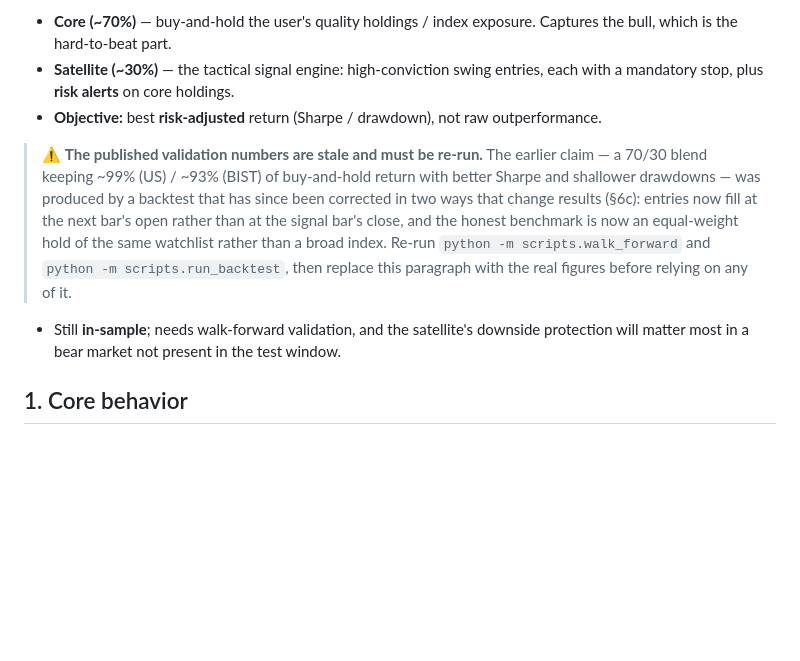
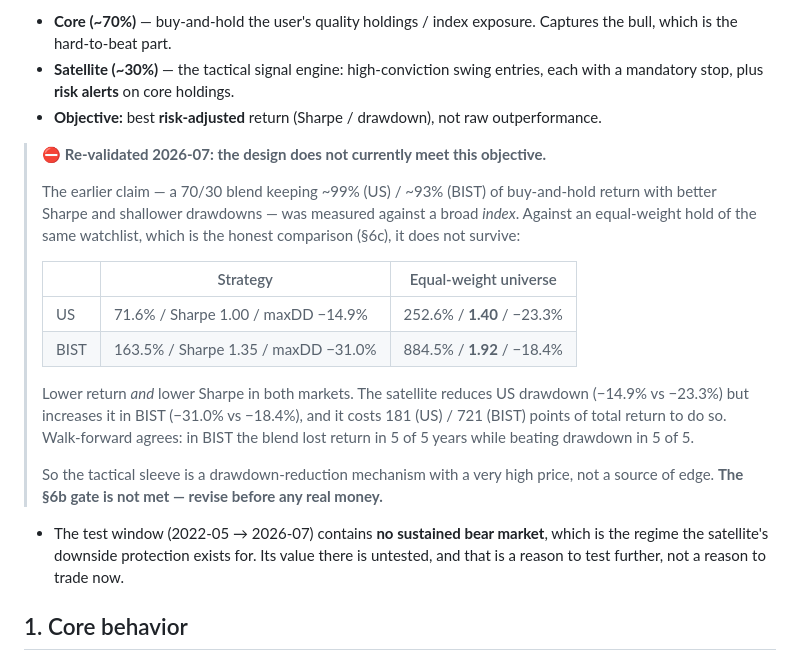
Before and after one commit to batualicii/AI_Portfolio_Manager, a Markdown page: SPEC.md, the part around the change. GitHub-like rendering; blank space fills up the shorter version.

```diff
--- a/SPEC.md
+++ b/SPEC.md
@@ -19,17 +19,29 @@ unacceptable risk. So the design was revised to what the evidence supports:
   with a mandatory stop, plus **risk alerts** on core holdings.
 - **Objective:** best **risk-adjusted** return (Sharpe / drawdown), not raw outperformance.
 
-> ⚠️ **The published validation numbers are stale and must be re-run.**
+> ⛔ **Re-validated 2026-07: the design does not currently meet this objective.**
+>
 > The earlier claim — a 70/30 blend keeping ~99% (US) / ~93% (BIST) of buy-and-hold
-> return with better Sharpe and shallower drawdowns — was produced by a backtest that
-> has since been corrected in two ways that change results (§6c): entries now fill at
-> the next bar's open rather than at the signal bar's close, and the honest benchmark
-> is now an equal-weight hold of the same watchlist rather than a broad index.
-> Re-run `python -m scripts.walk_forward` and `python -m scripts.run_backtest`, then
-> replace this paragraph with the real figures before relying on any of it.
+> return with better Sharpe and shallower drawdowns — was measured against a broad
+> *index*. Against an equal-weight hold of the same watchlist, which is the honest
+> comparison (§6c), it does not survive:
+>
+> | | Strategy | Equal-weight universe |
+> |---|---|---|
+> | US | 71.6% / Sharpe 1.00 / maxDD −14.9% | 252.6% / **1.40** / −23.3% |
+> | BIST | 163.5% / Sharpe 1.35 / maxDD −31.0% | 884.5% / **1.92** / −18.4% |
+>
+> Lower return *and* lower Sharpe in both markets. The satellite reduces US drawdown
+> (−14.9% vs −23.3%) but increases it in BIST (−31.0% vs −18.4%), and it costs 181
+> (US) / 721 (BIST) points of total return to do so. Walk-forward agrees: in BIST the
+> blend lost return in 5 of 5 years while beating drawdown in 5 of 5.
+>
+> So the tactical sleeve is a drawdown-reduction mechanism with a very high price,
+> not a source of edge. **The §6b gate is not met — revise before any real money.**
 
-- Still **in-sample**; needs walk-forward validation, and the satellite's downside
-  protection will matter most in a bear market not present in the test window.
+- The test window (2022-05 → 2026-07) contains **no sustained bear market**, which is
+  the regime the satellite's downside protection exists for. Its value there is
+  untested, and that is a reason to test further, not a reason to trade now.
 
 ## 1. Core behavior
 - **Advisory only** — recommends, never auto-trades. User executes in Midas manually.
```
Also changed, not shown: README.md (+42 -13 lines).
